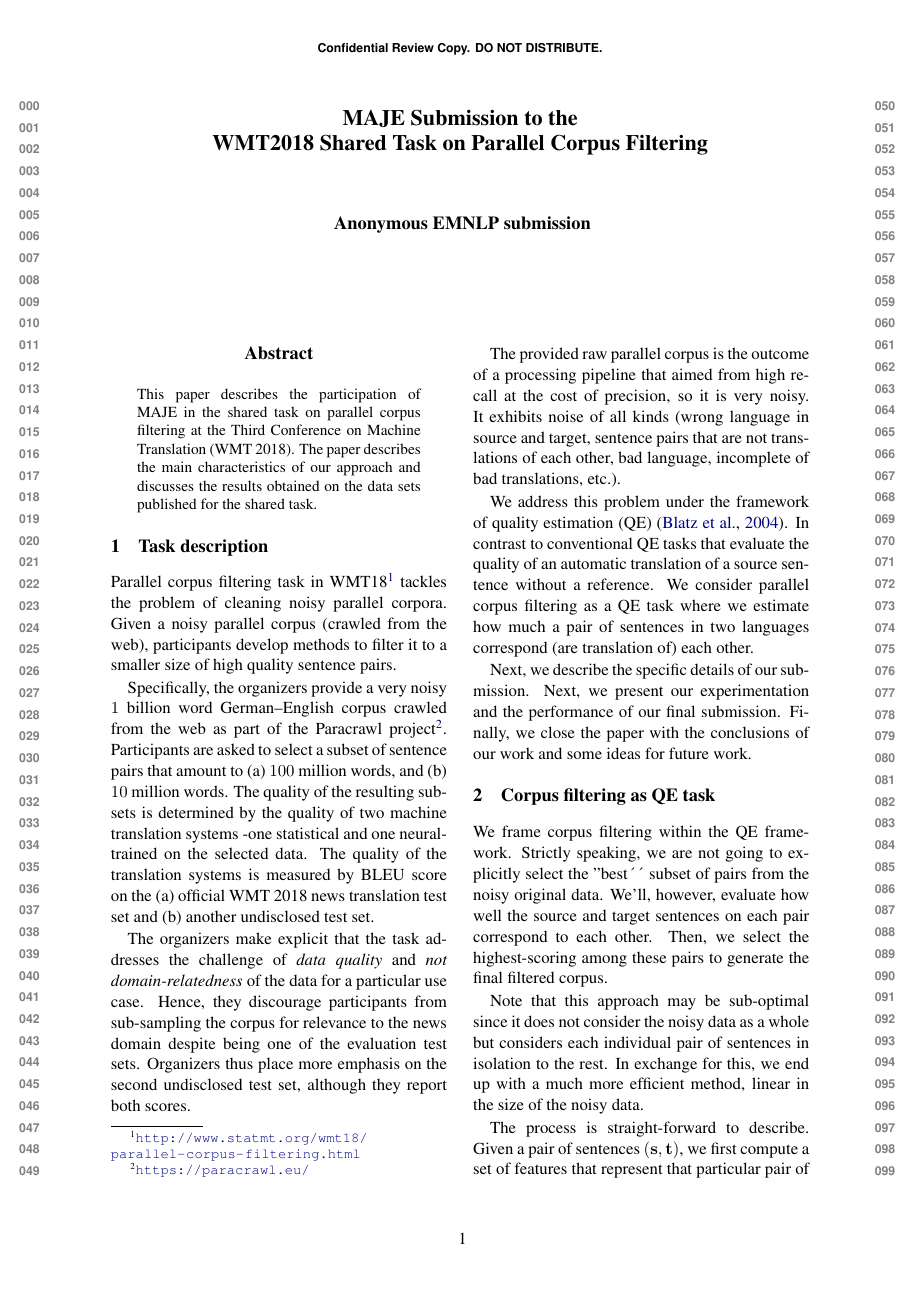
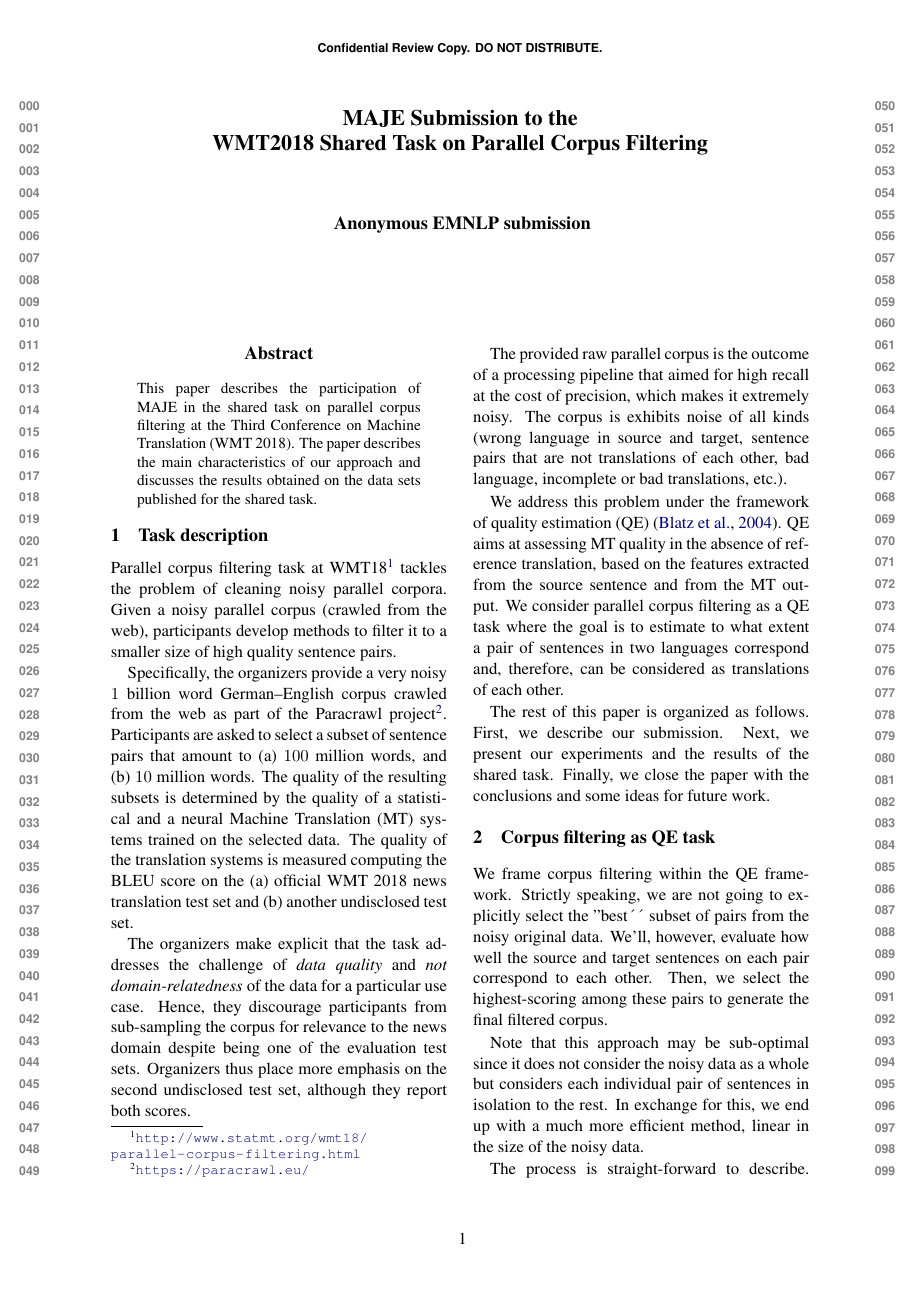
Before and after one commit to jesus-g-rubio/wm18_corpus_clean_paper, a LaTeX paper (main.tex, which reads introduction.tex): page 1 of 5. Compiled offline with pdfLaTeX.

Commit message:
Small fixes in the introduction

```diff
--- a/introduction.tex
+++ b/introduction.tex
@@ -1,13 +1,13 @@
 \section{Task description}
 
-Parallel corpus filtering task in WMT18\footnote{\url{http://www.statmt.org/wmt18/parallel-corpus-filtering.html}} tackles the problem of cleaning noisy parallel corpora. Given a noisy parallel corpus (crawled from the web), participants develop methods to filter it to a smaller size of high quality sentence pairs.
+Parallel corpus filtering task at WMT18\footnote{\url{http://www.statmt.org/wmt18/parallel-corpus-filtering.html}} tackles the problem of cleaning noisy parallel corpora. Given a noisy parallel corpus (crawled from the web), participants develop methods to filter it to a smaller size of high quality sentence pairs.
 
-Specifically, the organizers provide a very noisy $1$ billion word German--English corpus crawled from the web as part of the Paracrawl project\footnote{\url{https://paracrawl.eu/}}. Participants are asked to select a subset of sentence pairs that amount to (a) $100$ million words, and (b) $10$ million words. The quality of the resulting subsets is determined by the quality of two machine translation systems -one statistical and one neural- trained on the selected data. The quality of the translation systems is measured by BLEU score on the (a) official WMT 2018 news translation test set and (b) another undisclosed test set.
+Specifically, the organizers provide a very noisy $1$ billion word German--English corpus crawled from the web as part of the Paracrawl project\footnote{\url{https://paracrawl.eu/}}. Participants are asked to select a subset of sentence pairs that amount to (a) $100$ million words, and (b) $10$ million words. The quality of the resulting subsets is determined by the quality of a statistical and a neural Machine Translation (MT) systems trained on the selected data. The quality of the translation systems is measured computing the BLEU score on the (a) official WMT 2018 news translation test set and (b) another undisclosed test set.
 
 The organizers make explicit that the task addresses the challenge of \emph{data quality} and \emph{not domain-relatedness} of the data for a particular use case. Hence, they discourage participants from sub-sampling the corpus for relevance to the news domain despite being one of the evaluation test sets. Organizers thus place more emphasis on the second undisclosed test set, although they report both scores.
 
-The provided raw parallel corpus is the outcome of a processing pipeline that aimed from high recall at the cost of precision, so it is very noisy. It exhibits noise of all kinds (wrong language in source and target, sentence pairs that are not translations of each other, bad language, incomplete of bad translations, etc.).
+The provided raw parallel corpus is the outcome of a processing pipeline that aimed for high recall at the cost of precision, which makes it extremely noisy. The corpus is exhibits noise of all kinds (wrong language in source and target, sentence pairs that are not translations of each other, bad language, incomplete or bad translations, etc.).
 
-We address this problem under the framework of quality estimation (QE)~\cite{Blatz04}. In contrast to conventional QE tasks that evaluate the quality of an automatic translation of a source sentence without a reference. We consider parallel corpus filtering as a QE task where we estimate how much a pair of sentences in two languages correspond (are translation of) each other.
+We address this problem under the framework of quality estimation (QE)~\cite{Blatz04}. QE aims at assessing MT quality in the absence of reference translation, based on the features extracted from the source sentence and from the MT output. We consider parallel corpus filtering as a QE task where the goal is to estimate to what extent a pair of sentences in two languages correspond and, therefore, can be considered as translations of each other.
 
-Next, we describe the specific details of our submission. Next, we present our experimentation and the performance of our final submission. Finally, we close the paper with the conclusions of our work and some ideas for future work.
+The rest of this paper is organized as follows. First, we describe our submission. Next, we present our experiments and the results of the shared task. Finally, we close the paper with the conclusions and some ideas for future work.
```
